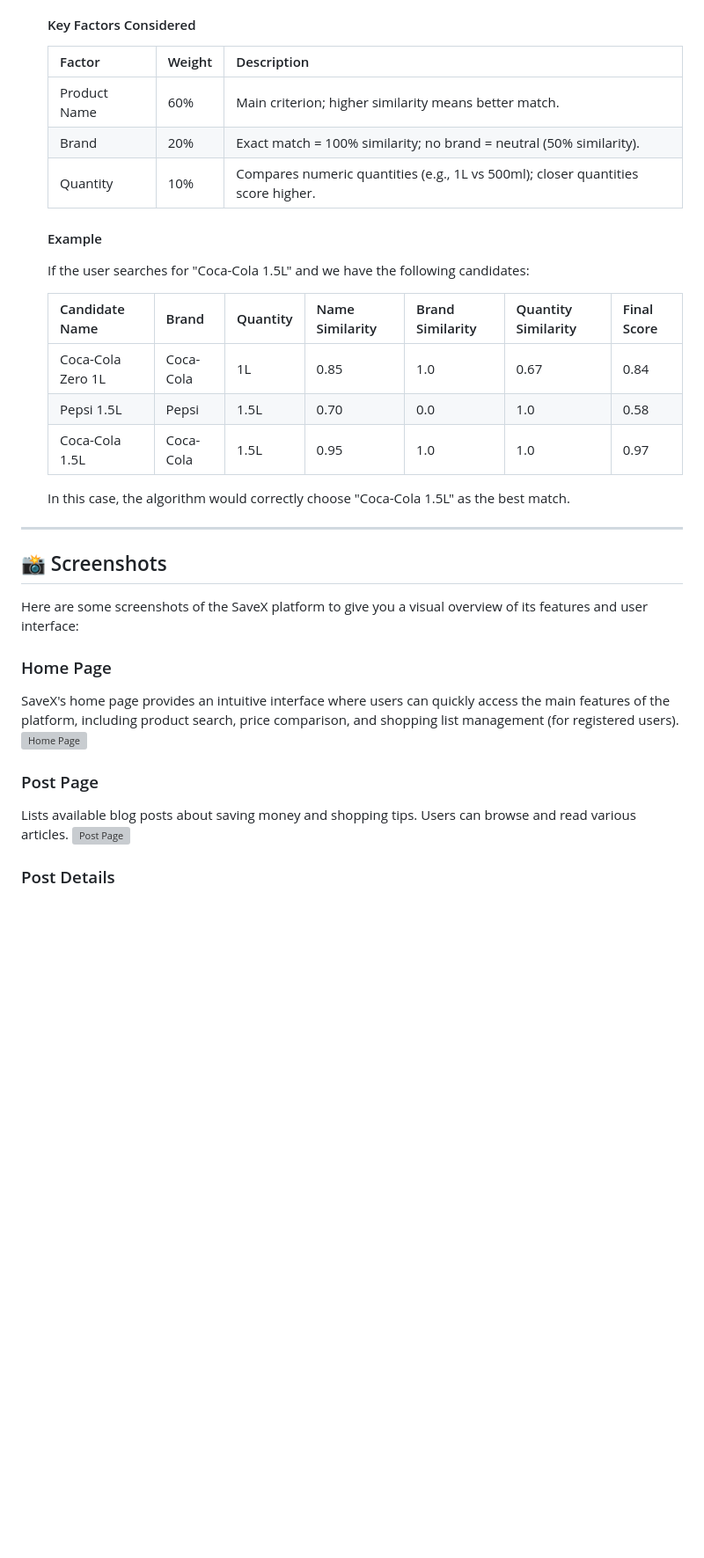
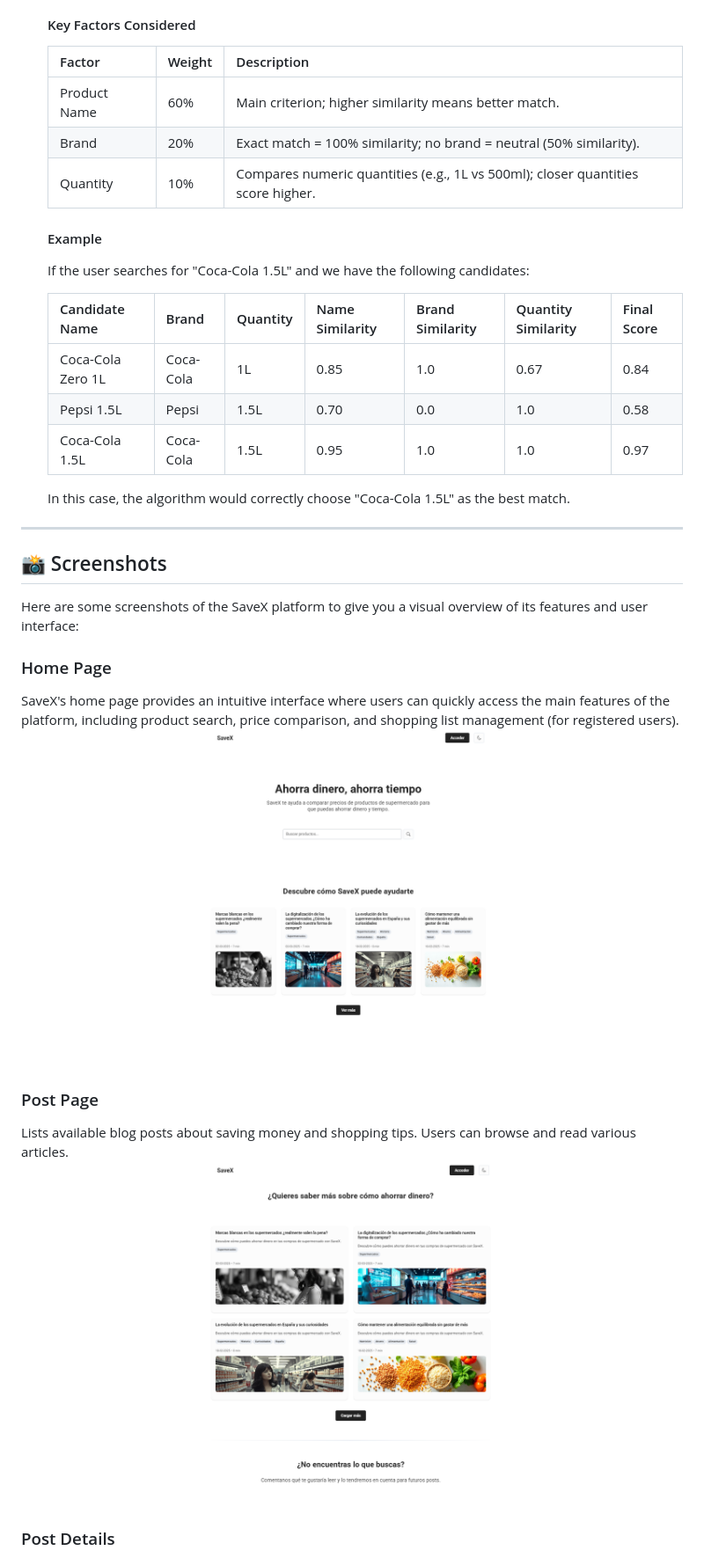
Before and after one commit to CodeURJC-DAW-2024-25/webapp01, a Markdown page: README.md, the part around the change printed below. Shown: that part at 88% size. Rendered like a GitHub page; blank space fills up the shorter version; grey boxes are pictures that could not be loaded.

```diff
--- a/README.md
+++ b/README.md
@@ -175,21 +169,21 @@ This schema provides an overview of how different entities interact within the s
 
     #### Key Factors Considered
 
-    | Factor              | Weight  | Description                                                                 |
-    |--------------------|--------|-----------------------------------------------------------------------------|
-    | Product Name       | 60%    | Main criterion; higher similarity means better match.                       |
-    | Brand              | 20%    | Exact match = 100% similarity; no brand = neutral (50% similarity).         |
+    | Factor             | Weight | Description                                                                      |
+    |--------------------|--------|----------------------------------------------------------------------------------|
+    | Product Name       | 60%    | Main criterion; higher similarity means better match.                            |
+    | Brand              | 20%    | Exact match = 100% similarity; no brand = neutral (50% similarity).              |
     | Quantity           | 10%    | Compares numeric quantities (e.g., 1L vs 500ml); closer quantities score higher. |
 
     #### Example
 
     If the user searches for "Coca-Cola 1.5L" and we have the following candidates:
 
-    | Candidate Name          | Brand      | Quantity | Name Similarity | Brand Similarity | Quantity Similarity | Final Score |
-    |----------------------|-----------|----------|----------------|----------------|------------------|------------|
-    | Coca-Cola Zero 1L     | Coca-Cola | 1L       | 0.85           | 1.0            | 0.67             | 0.84       |
-    | Pepsi 1.5L            | Pepsi     | 1.5L     | 0.70           | 0.0            | 1.0              | 0.58       |
-    | Coca-Cola 1.5L       | Coca-Cola | 1.5L     | 0.95           | 1.0            | 1.0              | 0.97       |
+    | Candidate Name       | Brand     | Quantity | Name Similarity | Brand Similarity | Quantity Similarity | Final Score |
+    |----------------------|-----------|----------|-----------------|------------------|---------------------|-------------|
+    | Coca-Cola Zero 1L    | Coca-Cola | 1L       | 0.85            | 1.0              | 0.67                | 0.84        |
+    | Pepsi 1.5L           | Pepsi     | 1.5L     | 0.70            | 0.0              | 1.0                 | 0.58        |
+    | Coca-Cola 1.5L       | Coca-Cola | 1.5L     | 0.95            | 1.0              | 1.0                 | 0.97        |
 
     In this case, the algorithm would correctly choose "Coca-Cola 1.5L" as the best match.
 
@@ -201,11 +195,11 @@ Here are some screenshots of the SaveX platform to give you a visual overview of
 
 ### Home Page
    SaveX's home page provides an intuitive interface where users can quickly access the main features of the platform, including product search, price comparison, and shopping list management (for registered users).
-![Home Page](docs/Main_page.png)
+![Home Page](docs/assets//Main_page.png)
 
 ### Post Page
    Lists available blog posts about saving money and shopping tips. Users can browse and read various articles.
-![Post Page](docs/Post_page.png)
+![Post Page](docs/assets/Post_page.png)
 
 ### Post Details
    Displays a full blog post with a comments section where users can interact by leaving feedback.
```
Also changed, not shown: other parts of README.md (+42 -25 lines).
